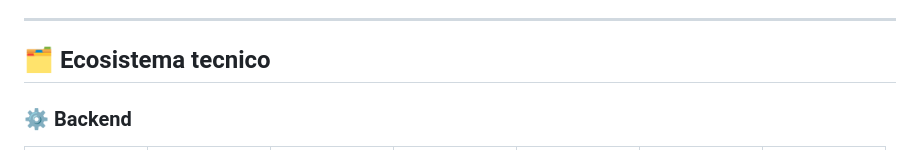
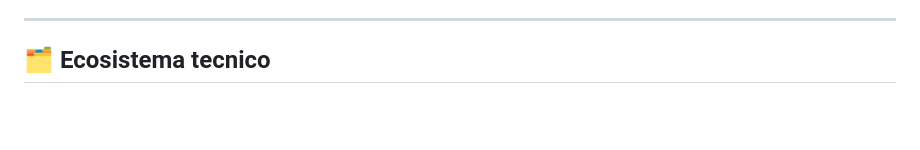
Before and after one commit to Erick-Zam/Erick-Zam, a Markdown page: README.md, the part around one of its changes. Rendered like a GitHub page; blank space fills up the shorter version.

```diff
--- a/README.md
+++ b/README.md
@@ -14,7 +14,5 @@ Ingeniero en Computacion enfocado en construir soluciones backend y despliegues
 
 ## 🗂️ Ecosistema tecnico
 
-### ⚙️ Backend
-
 <table>
   <tr>
```
Also changed, not shown: other parts of README.md (+66 -131 lines).
